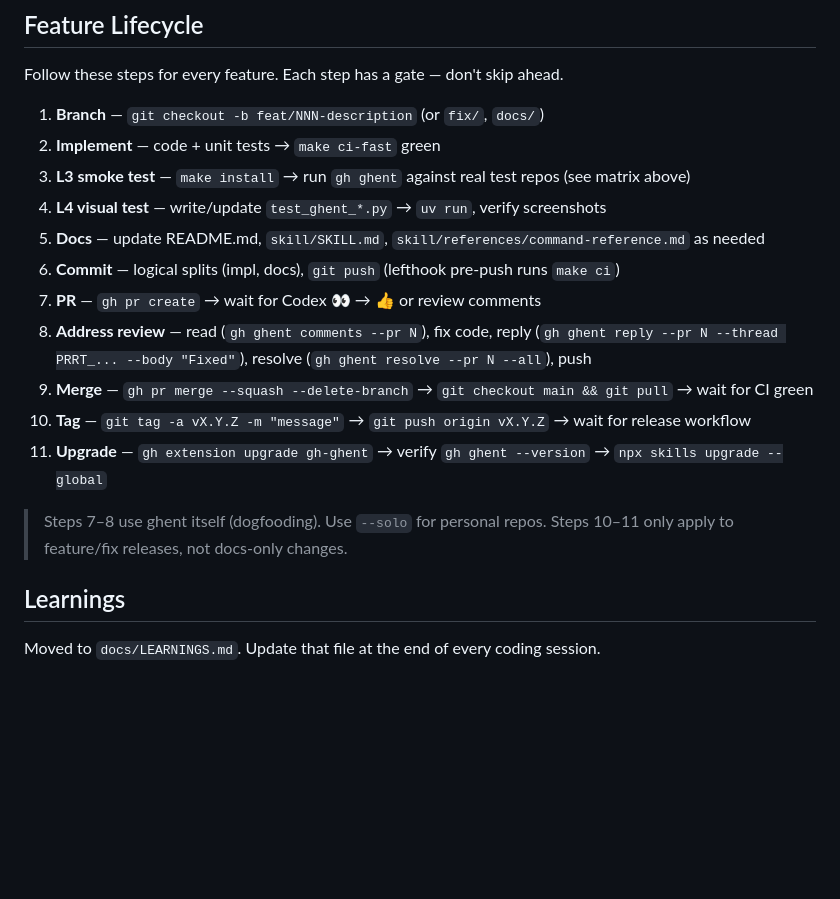
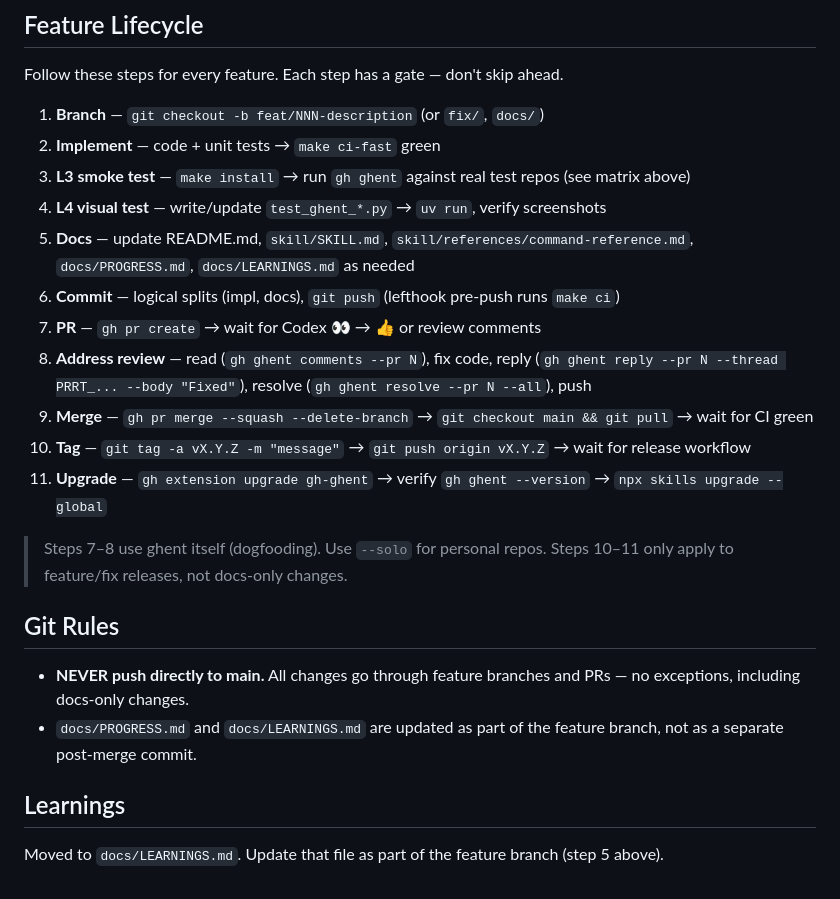
Before and after one commit to indrasvat/gh-ghent, a Markdown page: CLAUDE.md, the part around the change. Rendered like a GitHub page; blank space fills up the shorter version.

Commit message:
docs: enforce branch-only workflow, no direct pushes to main (#10)
PROGRESS.md and LEARNINGS.md must be updated as part of the
feature branch (step 5), not as post-merge commits to main.

```diff
--- a/CLAUDE.md
+++ b/CLAUDE.md
@@ -203,7 +203,7 @@ Follow these steps for every feature. Each step has a gate — don't skip ahead.
 2. **Implement** — code + unit tests → `make ci-fast` green
 3. **L3 smoke test** — `make install` → run `gh ghent` against real test repos (see matrix above)
 4. **L4 visual test** — write/update `test_ghent_*.py` → `uv run`, verify screenshots
-5. **Docs** — update README.md, `skill/SKILL.md`, `skill/references/command-reference.md` as needed
+5. **Docs** — update README.md, `skill/SKILL.md`, `skill/references/command-reference.md`, `docs/PROGRESS.md`, `docs/LEARNINGS.md` as needed
 6. **Commit** — logical splits (impl, docs), `git push` (lefthook pre-push runs `make ci`)
 7. **PR** — `gh pr create` → wait for Codex :eyes: → :thumbsup: or review comments
 8. **Address review** — read (`gh ghent comments --pr N`), fix code, reply (`gh ghent reply --pr N --thread PRRT_... --body "Fixed"`), resolve (`gh ghent resolve --pr N --all`), push
@@ -214,6 +214,11 @@ Follow these steps for every feature. Each step has a gate — don't skip ahead.
 > Steps 7–8 use ghent itself (dogfooding). Use `--solo` for personal repos.
 > Steps 10–11 only apply to feature/fix releases, not docs-only changes.
 
+## Git Rules
+
+- **NEVER push directly to main.** All changes go through feature branches and PRs — no exceptions, including docs-only changes.
+- `docs/PROGRESS.md` and `docs/LEARNINGS.md` are updated as part of the feature branch, not as a separate post-merge commit.
+
 ## Learnings
 
-Moved to `docs/LEARNINGS.md`. Update that file at the end of every coding session.
+Moved to `docs/LEARNINGS.md`. Update that file as part of the feature branch (step 5 above).
```
